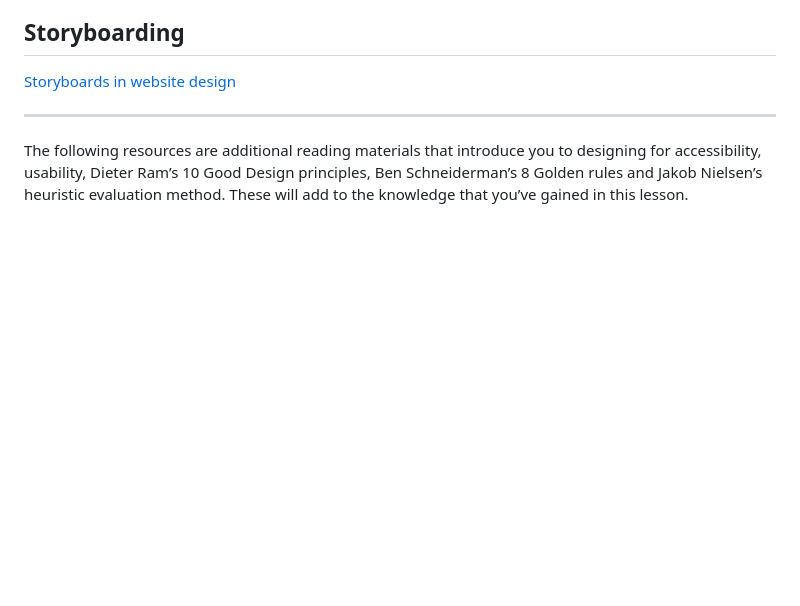
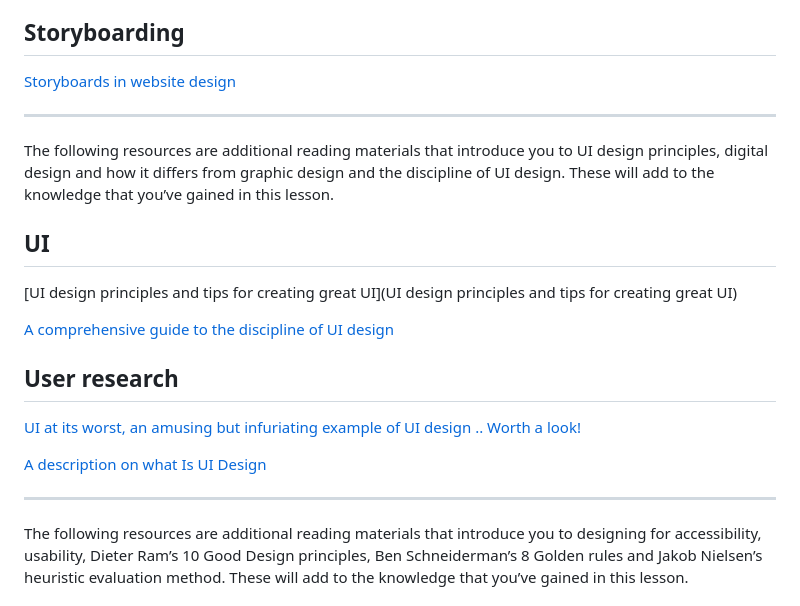
Before and after one commit to adamjohndbenitez/L0gN3, a Markdown page: 2-UxUi/AdditionReadingMaterials.md, the part around the change. Drawn GitHub-style; blank space fills up the shorter version.

Commit message:
Expand reading materials for UI design
Added additional reading materials on UI design principles and user research.

```diff
--- a/2-UxUi/AdditionReadingMaterials.md
+++ b/2-UxUi/AdditionReadingMaterials.md
@@ -31,6 +31,20 @@ The following resources are additional reading materials that introduce you to w
 
 ## Storyboarding
 [Storyboards in website design](https://www.studiobinder.com/blog/storyboard-website-design/)
+
+---
+
+The following resources are additional reading materials that introduce you to UI design principles, digital design and how it differs from graphic design and the discipline of UI design. These will add to the knowledge that you’ve gained in this lesson.
+
+## UI
+[UI design principles and tips for creating great UI](UI design principles and tips for creating great UI)
+
+[A comprehensive guide to the discipline of UI design](https://www.interaction-design.org/literature/topics/ui-design)
+
+## User research
+[UI at its worst, an amusing but infuriating example of UI design .. Worth a look!](https://userinyerface.com/)
+
+[A description on what Is UI Design](https://xd.adobe.com/ideas/process/ui-design/)
 
 ---
 
```
